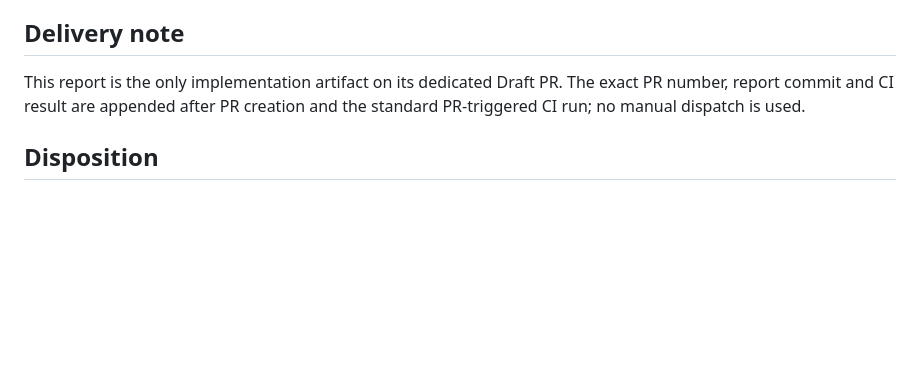
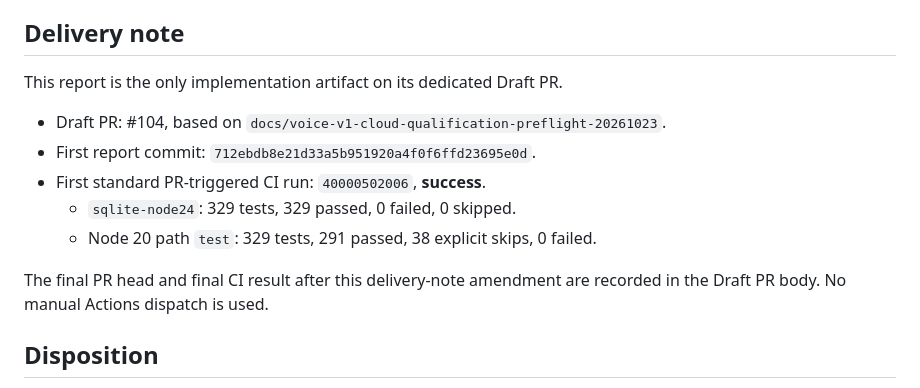
Before and after one commit to nuonuo310/ShenShu-Voice-MCP, a Markdown page: docs/v1-closure/CLOUD-QUALIFICATION-PREFLIGHT-DECISION-20261023.md, the part around the change. GitHub-like rendering; blank space fills up the shorter version.

Commit message:
docs(voice): record cloud preflight PR and CI evidence

```diff
--- a/docs/v1-closure/CLOUD-QUALIFICATION-PREFLIGHT-DECISION-20261023.md
+++ b/docs/v1-closure/CLOUD-QUALIFICATION-PREFLIGHT-DECISION-20261023.md
@@ -380,9 +380,17 @@ authorized.
 
 ## Delivery note
 
-This report is the only implementation artifact on its dedicated Draft PR. The
-exact PR number, report commit and CI result are appended after PR creation and
-the standard PR-triggered CI run; no manual dispatch is used.
+This report is the only implementation artifact on its dedicated Draft PR.
+
+- Draft PR: #104, based on
+  `docs/voice-v1-cloud-qualification-preflight-20261023`.
+- First report commit: `712ebdb8e21d33a5b951920a4f0f6ffd23695e0d`.
+- First standard PR-triggered CI run: `40000502006`, **success**.
+  - `sqlite-node24`: 329 tests, 329 passed, 0 failed, 0 skipped.
+  - Node 20 path `test`: 329 tests, 291 passed, 38 explicit skips, 0 failed.
+
+The final PR head and final CI result after this delivery-note amendment are
+recorded in the Draft PR body. No manual Actions dispatch is used.
 
 ## Disposition
 
```
